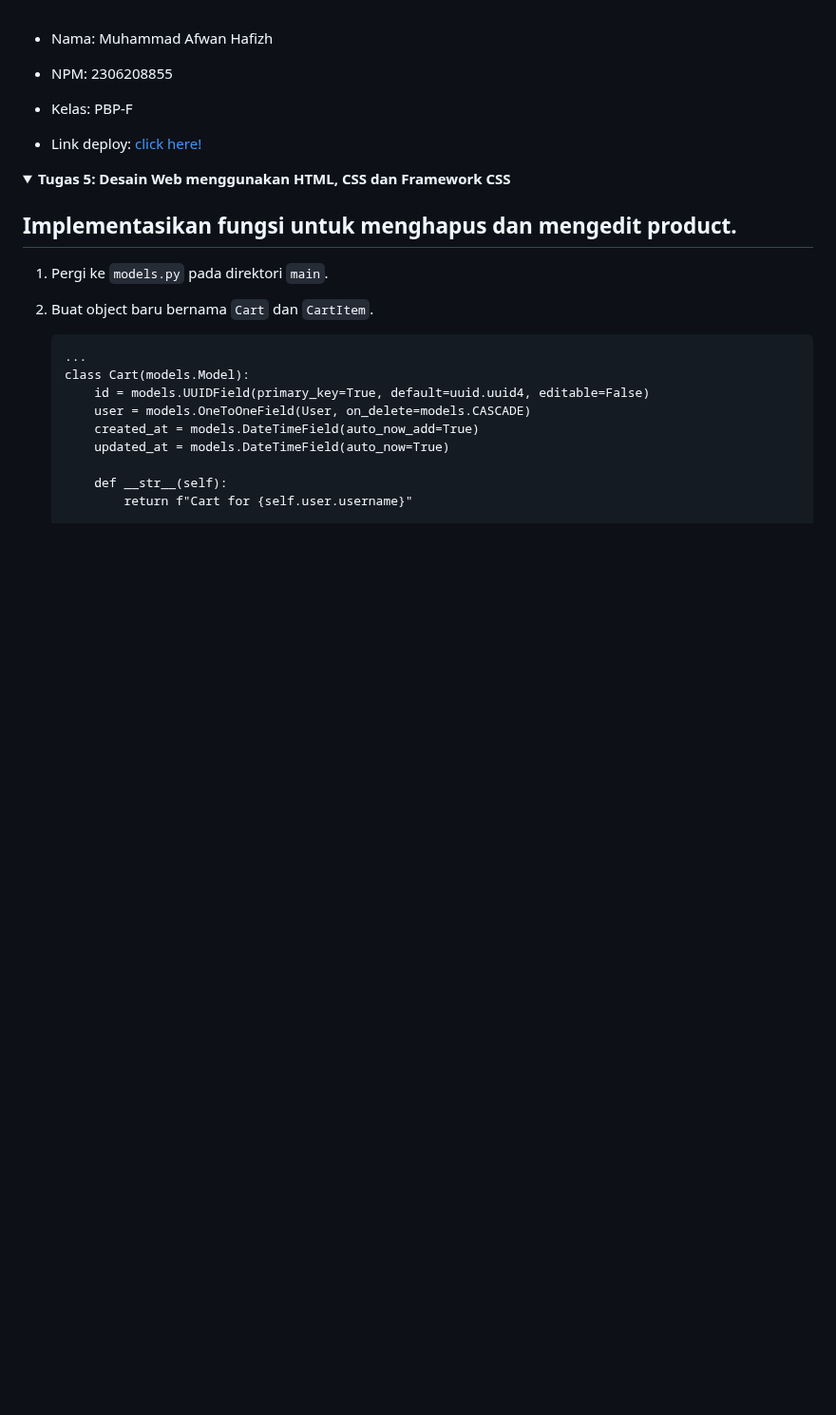
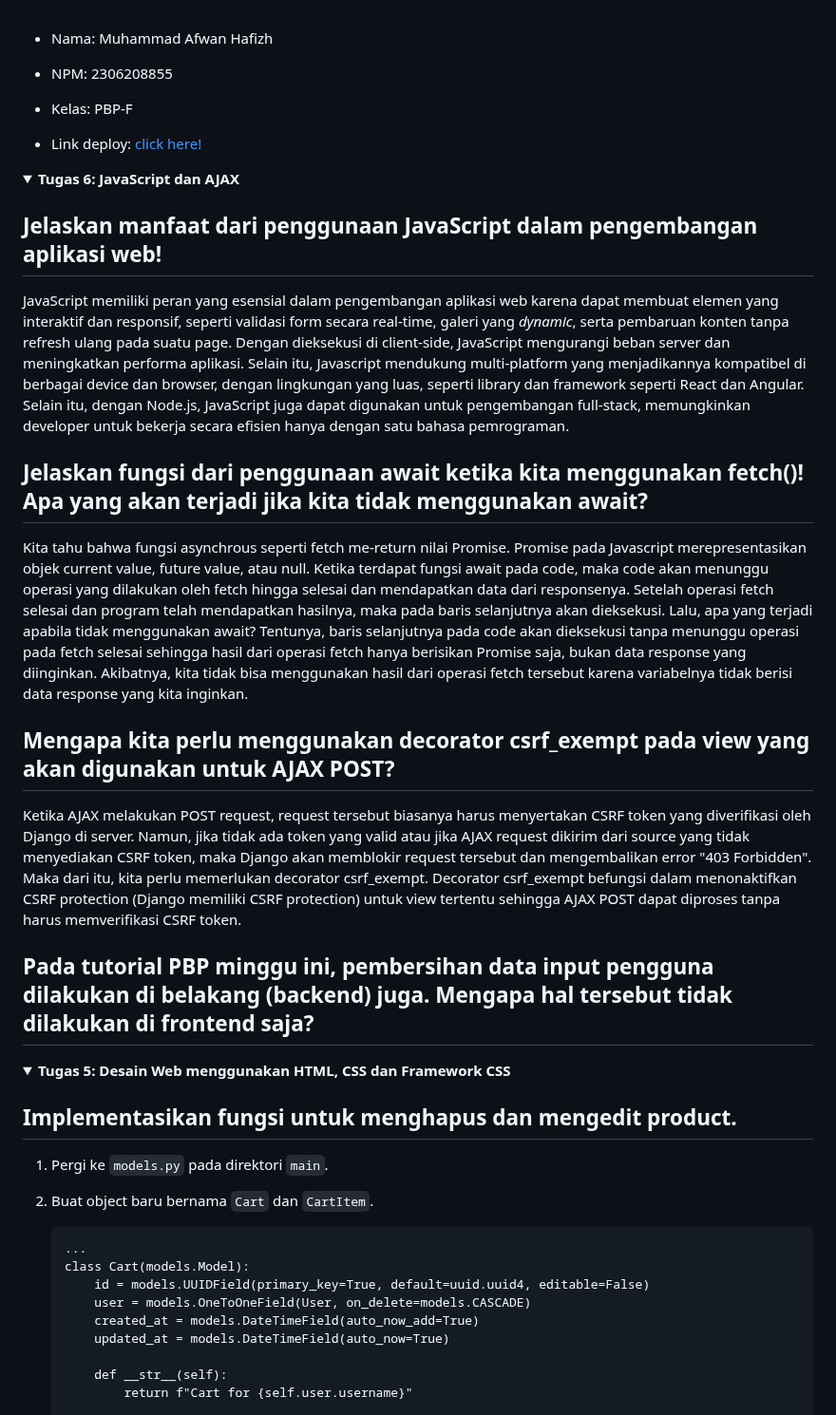
Before and after one commit to mir4na/ameloops, a Markdown page: README.md, the part around the change. Shown at 95% size. GitHub-like rendering; folded sections open; blank space fills up the shorter version.

```diff
--- a/README.md
+++ b/README.md
@@ -3,6 +3,27 @@
 - Kelas: PBP-F
 
 - Link deploy: [click here!](http://muhammad-afwan-ameloops.pbp.cs.ui.ac.id/)
+
+<details>
+   <summary><b>Tugas 6: JavaScript dan AJAX</b></summary>
+
+## Jelaskan manfaat dari penggunaan JavaScript dalam pengembangan aplikasi web!
+
+JavaScript memiliki peran yang esensial dalam pengembangan aplikasi web karena dapat membuat elemen yang interaktif dan responsif, seperti validasi form secara real-time, galeri yang *dynamic*, serta pembaruan konten tanpa refresh ulang pada suatu page. Dengan dieksekusi di client-side, JavaScript mengurangi beban server dan meningkatkan performa aplikasi. Selain itu, Javascript mendukung multi-platform yang menjadikannya kompatibel di berbagai device dan browser, dengan lingkungan yang luas, seperti library dan framework seperti React dan Angular. Selain itu, dengan Node.js, JavaScript juga dapat digunakan untuk pengembangan full-stack, memungkinkan developer untuk bekerja secara efisien hanya dengan satu bahasa pemrograman.
+
+## Jelaskan fungsi dari penggunaan await ketika kita menggunakan fetch()! Apa yang akan terjadi jika kita tidak menggunakan await?
+
+Kita tahu bahwa fungsi asynchrous seperti fetch me-return nilai Promise. Promise pada Javascript merepresentasikan objek current value, future value, atau null. Ketika terdapat fungsi await pada code, maka code akan menunggu operasi yang dilakukan oleh fetch hingga selesai dan mendapatkan data dari responsenya. Setelah operasi fetch selesai dan program telah mendapatkan hasilnya, maka pada baris selanjutnya akan dieksekusi. Lalu, apa yang terjadi apabila tidak menggunakan await? Tentunya, baris selanjutnya pada code akan dieksekusi tanpa menunggu operasi pada fetch selesai sehingga hasil dari operasi fetch hanya berisikan Promise saja, bukan data response yang diinginkan. Akibatnya, kita tidak bisa menggunakan hasil dari operasi fetch tersebut karena variabelnya tidak berisi data response yang kita inginkan.
+
+## Mengapa kita perlu menggunakan decorator csrf_exempt pada view yang akan digunakan untuk AJAX POST?
+
+Ketika AJAX melakukan POST request, request tersebut biasanya harus menyertakan CSRF token yang diverifikasi oleh Django di server. Namun, jika tidak ada token yang valid atau jika AJAX request dikirim dari source yang tidak menyediakan CSRF token, maka Django akan memblokir request tersebut dan mengembalikan error "403 Forbidden". Maka dari itu, kita perlu memerlukan decorator csrf_exempt. Decorator csrf_exempt befungsi dalam menonaktifkan CSRF protection (Django memiliki CSRF protection) untuk view tertentu sehingga AJAX POST dapat diproses tanpa harus memverifikasi CSRF token.
+
+## Pada tutorial PBP minggu ini, pembersihan data input pengguna dilakukan di belakang (backend) juga. Mengapa hal tersebut tidak dilakukan di frontend saja?
+
+
+
+</details>
 
 <details>
    <summary><b>Tugas 5: Desain Web menggunakan HTML, CSS dan Framework CSS</b></summary>
```
